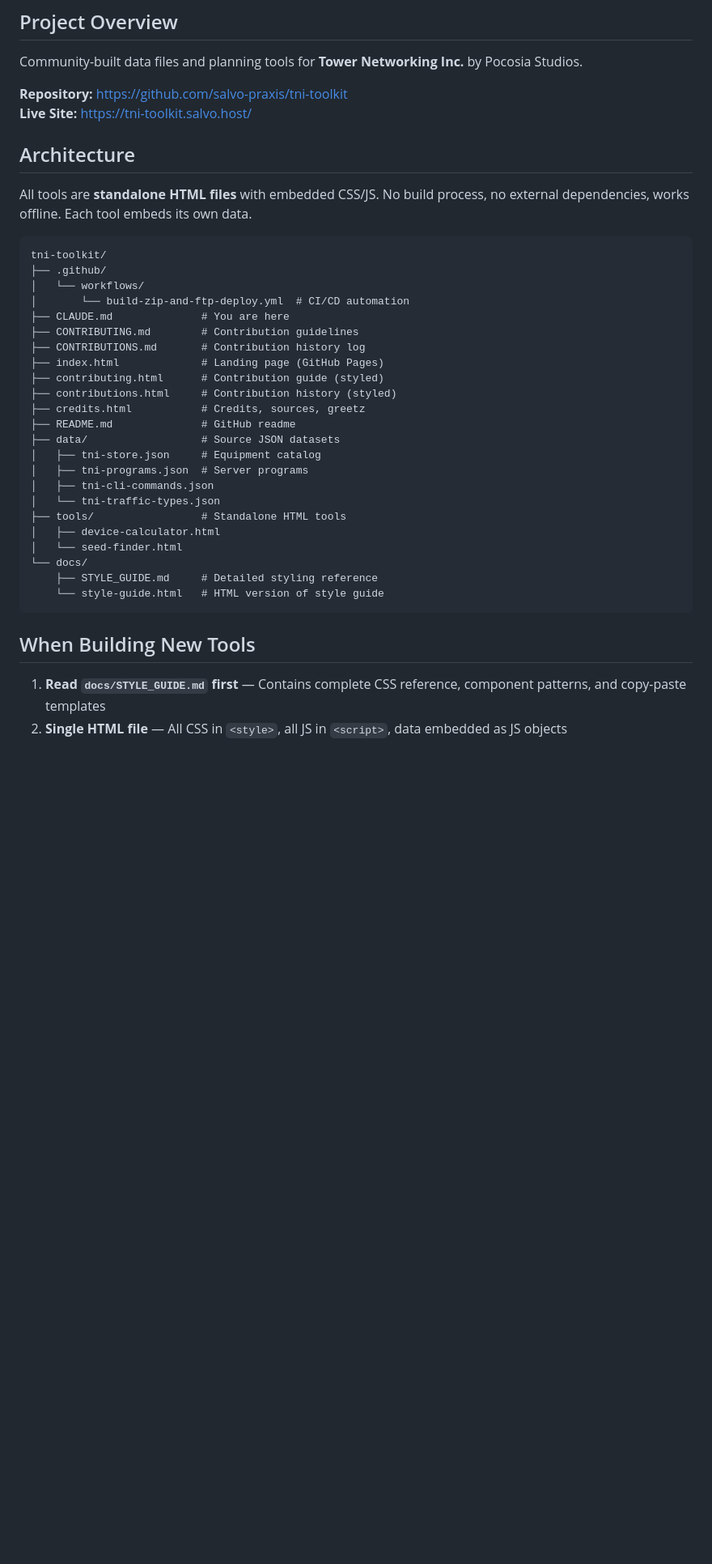
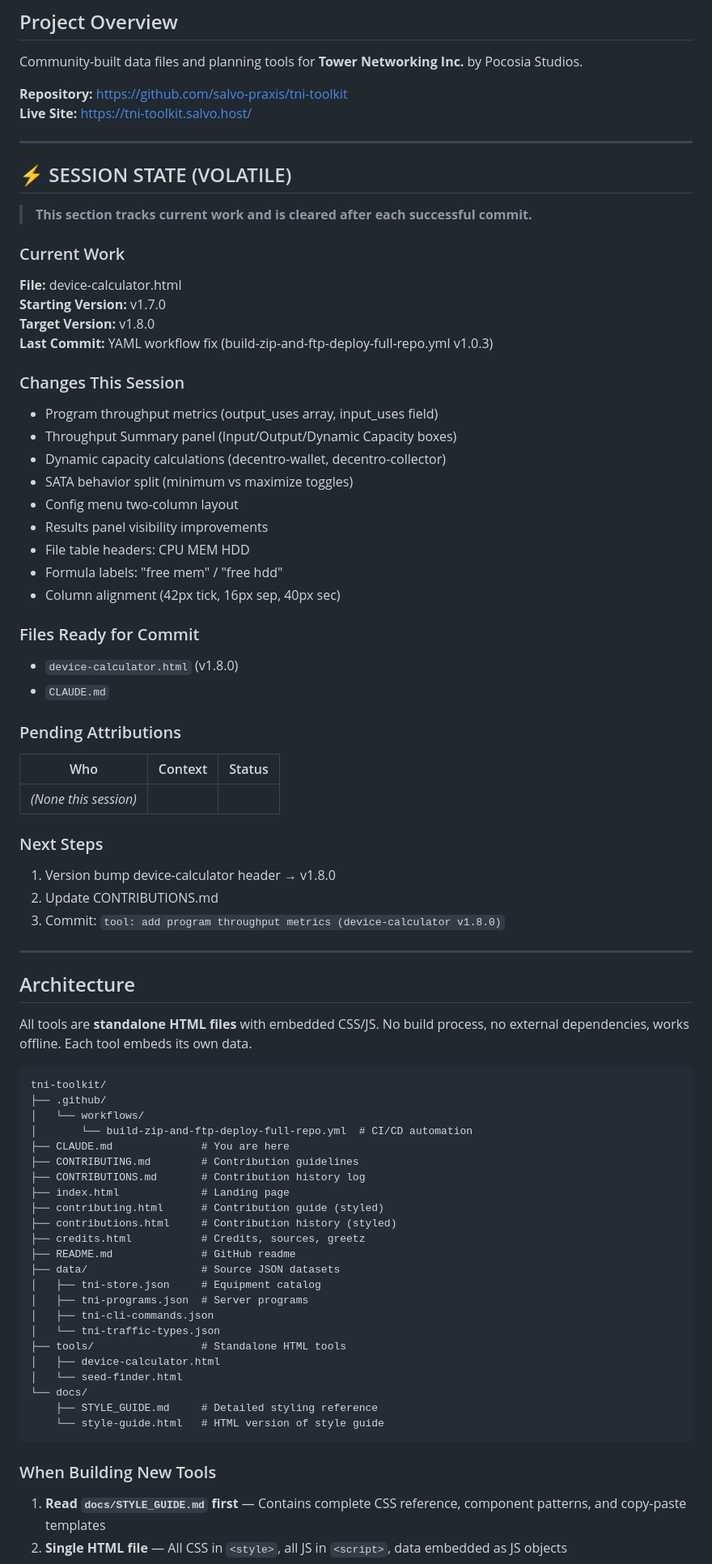
Before and after one commit to salvo-praxis/tni-toolkit, a Markdown page: CLAUDE.md, the part around the change printed below. Shown: that part at 81% size. Drawn GitHub-style; blank space fills up the shorter version.

````diff
--- a/CLAUDE.md
+++ b/CLAUDE.md
@@ -7,6 +7,50 @@ Community-built data files and planning tools for **Tower Networking Inc.** by P
 **Repository:** https://github.com/salvo-praxis/tni-toolkit
 **Live Site:** https://tni-toolkit.salvo.host/
 
+---
+
+## ⚡ SESSION STATE (VOLATILE)
+
+> **This section tracks current work and is cleared after each successful commit.**
+
+### Current Work
+
+**File:** device-calculator.html
+**Starting Version:** v1.7.0
+**Target Version:** v1.8.0
+**Last Commit:** YAML workflow fix (build-zip-and-ftp-deploy-full-repo.yml v1.0.3)
+
+### Changes This Session
+
+- Program throughput metrics (output_uses array, input_uses field)
+- Throughput Summary panel (Input/Output/Dynamic Capacity boxes)
+- Dynamic capacity calculations (decentro-wallet, decentro-collector)
+- SATA behavior split (minimum vs maximize toggles)
+- Config menu two-column layout
+- Results panel visibility improvements
+- File table headers: CPU MEM HDD
+- Formula labels: "free mem" / "free hdd"
+- Column alignment (42px tick, 16px sep, 40px sec)
+
+### Files Ready for Commit
+
+- `device-calculator.html` (v1.8.0)
+- `CLAUDE.md`
+
+### Pending Attributions
+
+| Who | Context | Status |
+|-----|---------|--------|
+| *(None this session)* | | |
+
+### Next Steps
+
+1. Version bump device-calculator header → v1.8.0
+2. Update CONTRIBUTIONS.md
+3. Commit: `tool: add program throughput metrics (device-calculator v1.8.0)`
+
+---
+
 ## Architecture
 
 All tools are **standalone HTML files** with embedded CSS/JS. No build process, no external dependencies, works offline. Each tool embeds its own data.
@@ -15,11 +59,11 @@ All tools are **standalone HTML files** with embedded CSS/JS. No build process,
 tni-toolkit/
 ├── .github/
 │   └── workflows/
-│       └── build-zip-and-ftp-deploy.yml  # CI/CD automation
+│       └── build-zip-and-ftp-deploy-full-repo.yml  # CI/CD automation
 ├── CLAUDE.md              # You are here
 ├── CONTRIBUTING.md        # Contribution guidelines
 ├── CONTRIBUTIONS.md       # Contribution history log
-├── index.html             # Landing page (GitHub Pages)
+├── index.html             # Landing page
 ├── contributing.html      # Contribution guide (styled)
 ├── contributions.html     # Contribution history (styled)
 ├── credits.html           # Credits, sources, greetz
@@ -37,7 +81,7 @@ tni-toolkit/
     └── style-guide.html   # HTML version of style guide
 ```
 
-## When Building New Tools
+### When Building New Tools
 
 1. **Read `docs/STYLE_GUIDE.md` first** — Contains complete CSS reference, component patterns, and copy-paste templates
 2. **Single HTML file** — All CSS in `<style>`, all JS in `<script>`, data embedded as JS objects
````
Also changed, not shown: other parts of CLAUDE.md (+78 -185 lines), CONTRIBUTIONS.md (+9 -0 lines), README.md (+15 -3 lines), docs/screenshots/device-calculator.png, 5 other files.
